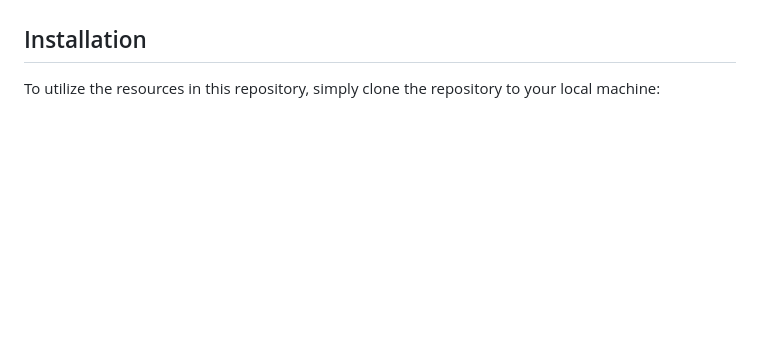
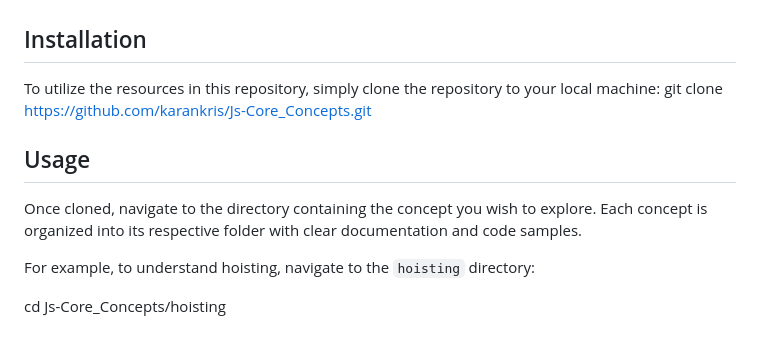
Before and after one commit to karankris/Js-Core_Concepts, a Markdown page: README.md, the part around the change. Rendered like a GitHub page; blank space fills up the shorter version.

```diff
--- a/README.md
+++ b/README.md
@@ -40,3 +40,13 @@ Each concept is explained in detail with code examples to illustrate its usage a
 ## Installation
 
 To utilize the resources in this repository, simply clone the repository to your local machine:
+git clone https://github.com/karankris/Js-Core_Concepts.git
+
+
+## Usage
+
+Once cloned, navigate to the directory containing the concept you wish to explore. Each concept is organized into its respective folder with clear documentation and code samples.
+
+For example, to understand hoisting, navigate to the `hoisting` directory:
+
+cd Js-Core_Concepts/hoisting
```
